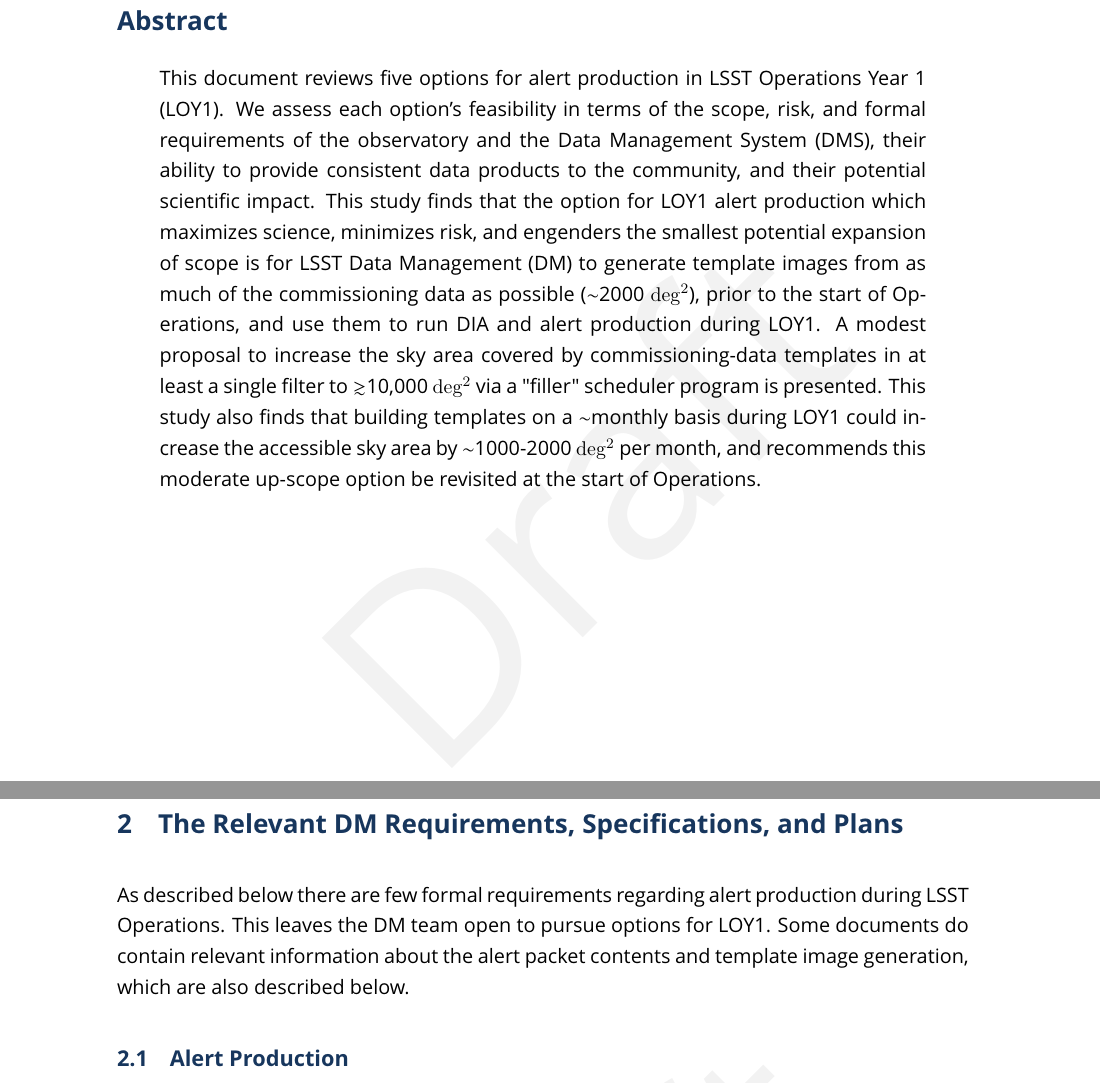
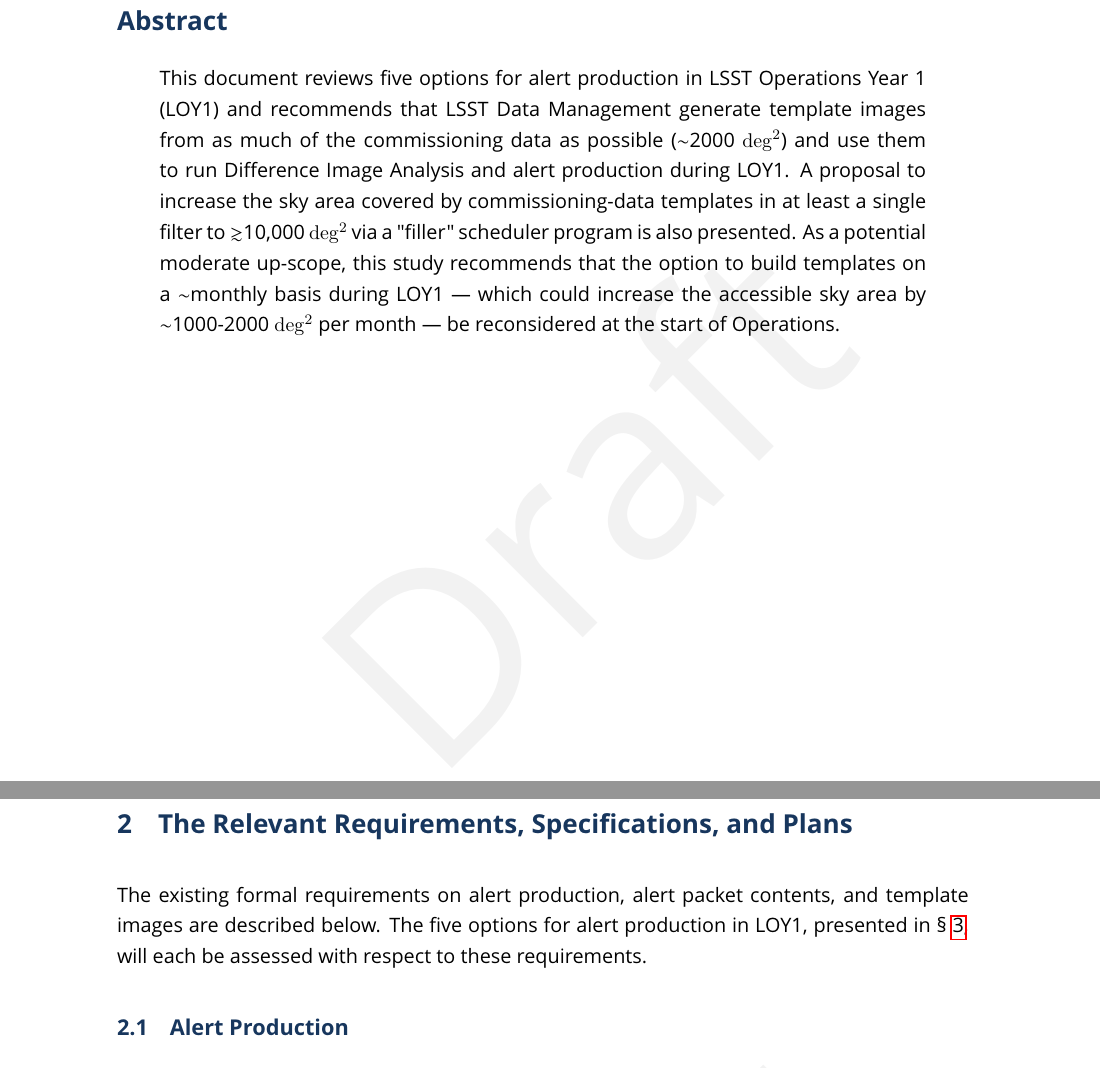
Before and after one commit to lsst-dm/DMTN-107, a LaTeX document (DMTN-107.tex): two parts of pages 2 and 6 of 23, joined at a grey line, cut so that both start at the same text. The pictures show the PDF file DMTN-107.pdf that the author committed with the source.

Commit message:
simplified abstract

```diff
--- a/DMTN-107.tex
+++ b/DMTN-107.tex
@@ -28,7 +13,7 @@
 \date{\today}
 \setDocUpstreamLocation{\url{}}
 
-\setDocAbstract{This document reviews five options for alert production in LSST Operations Year 1 (LOY1). We assess each option's feasibility in terms of the scope, risk, and formal requirements of the observatory and the Data Management System (DMS), their ability to provide consistent data products to the community, and their potential scientific impact. This study finds that the option for LOY1 alert production which maximizes science, minimizes risk, and engenders the smallest potential expansion of scope is for LSST Data Management (DM) to generate template images from as much of the commissioning data as possible ($\sim$2000 $\rm deg^2$), prior to the start of Operations, and use them to run DIA and alert production during LOY1. A modest proposal to increase the sky area covered by commissioning-data templates in at least a single filter to $\gtrsim$10,000 $\rm deg^2$ via a "filler" scheduler program is presented. This study also finds that building templates on a $\sim$monthly basis during LOY1 could increase the accessible sky area by $\sim$1000-2000 $\rm deg^2$ per month, and recommends this moderate up-scope option be revisited at the start of Operations.}
+\setDocAbstract{This document reviews five options for alert production in LSST Operations Year 1 (LOY1) and recommends that LSST Data Management generate template images from as much of the commissioning data as possible ($\sim$2000 $\rm deg^2$) and use them to run Difference Image Analysis and alert production during LOY1. A proposal to increase the sky area covered by commissioning-data templates in at least a single filter to $\gtrsim$10,000 $\rm deg^2$ via a "filler" scheduler program is also presented. As a potential moderate up-scope, this study recommends that the option to build templates on a $\sim$monthly basis during LOY1 --- which could increase the accessible sky area by $\sim$1000-2000 $\rm deg^2$ per month --- be reconsidered at the start of Operations.}
 
 
 
@@ -64,9 +49,9 @@
 
 % % % % % % % % % % % % % % % % % % % % % % % % % % % % % % % % % % % %
 \clearpage
-\section{The Relevant DM Requirements, Specifications, and Plans}\label{sec:req}
+\section{The Relevant Requirements, Specifications, and Plans}\label{sec:req}
 
-As described below there are few formal requirements regarding alert production during LSST Operations. This leaves the DM team open to pursue options for LOY1. Some documents do contain relevant information about the alert packet contents and template image generation, which are also described below.
+The existing formal requirements on alert production, alert packet contents, and template images are described below. The five options for alert production in LOY1, presented in \S~\ref{sec:potsol}, will each be assessed with respect to these requirements.
 
 \subsection{Alert Production}\label{ssec:req_ap}
 
```
Also changed, not shown: DMTN-107.pdf, DMTN-107.tex (40 more changed lines).
